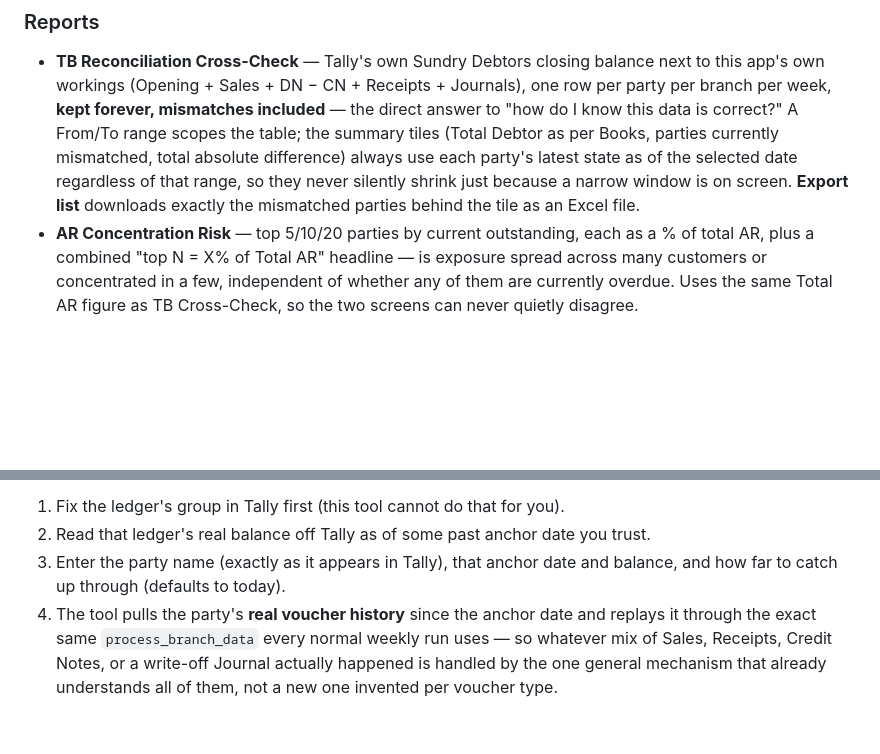
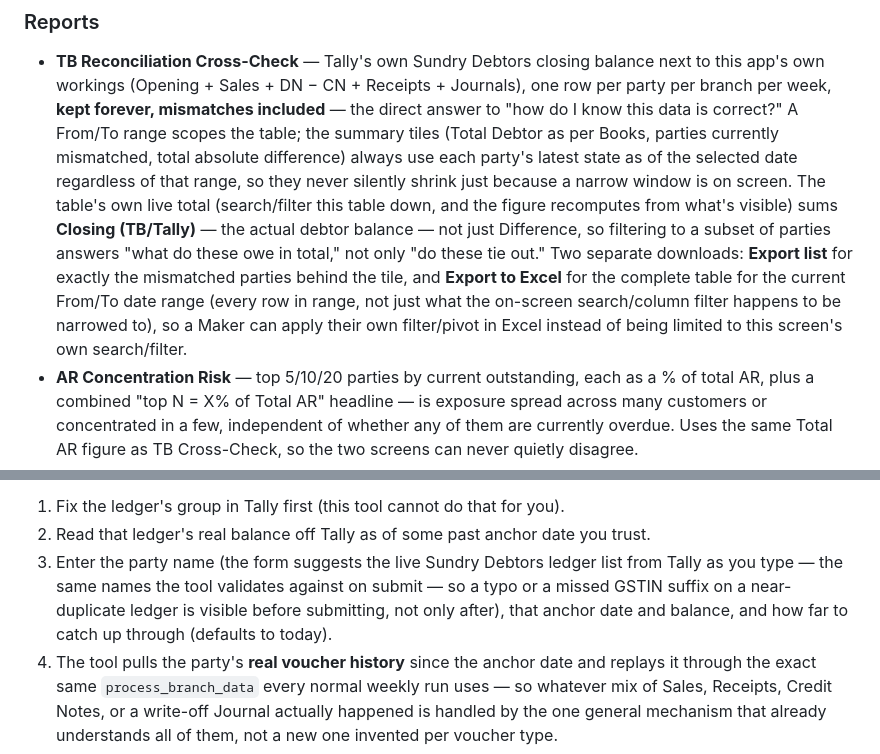
Before and after one commit to modis1806-sudo/AR-MIS-AUTOMATION_SPEC, a Markdown page: README.md, 2 parts joined by grey strips. Rendered like a GitHub page; blank space fills up the shorter version.

```diff
--- a/README.md
+++ b/README.md
@@ -289,8 +289,17 @@ store of its own:
   tiles (Total Debtor as per Books, parties currently mismatched, total
   absolute difference) always use each party's latest state as of the
   selected date regardless of that range, so they never silently shrink
-  just because a narrow window is on screen. **Export list** downloads
-  exactly the mismatched parties behind the tile as an Excel file.
+  just because a narrow window is on screen. The table's own live total
+  (search/filter this table down, and the figure recomputes from what's
+  visible) sums **Closing (TB/Tally)** — the actual debtor balance — not
+  just Difference, so filtering to a subset of parties answers "what do
+  these owe in total," not only "do these tie out." Two separate
+  downloads: **Export list** for exactly the mismatched parties behind
+  the tile, and **Export to Excel** for the complete table for the
+  current From/To date range (every row in range, not just what the
+  on-screen search/column filter happens to be narrowed to), so a Maker
+  can apply their own filter/pivot in Excel instead of being limited to
+  this screen's own search/filter.
 - **AR Concentration Risk** — top 5/10/20 parties by current outstanding,
   each as a % of total AR, plus a combined "top N = X% of Total AR"
   headline — is exposure spread across many customers or concentrated in
@@ -430,8 +439,11 @@ for however long the party was excluded. Instead:
 1. Fix the ledger's group in Tally first (this tool cannot do that for you).
 2. Read that ledger's real balance off Tally as of some past anchor date you
    trust.
-3. Enter the party name (exactly as it appears in Tally), that anchor date
-   and balance, and how far to catch up through (defaults to today).
+3. Enter the party name (the form suggests the live Sundry Debtors ledger
+   list from Tally as you type — the same names the tool validates against
+   on submit — so a typo or a missed GSTIN suffix on a near-duplicate ledger
+   is visible before submitting, not only after), that anchor date and
+   balance, and how far to catch up through (defaults to today).
 4. The tool pulls the party's **real voucher history** since the anchor date
    and replays it through the exact same `process_branch_data` every normal
    weekly run uses — so whatever mix of Sales, Receipts, Credit Notes, or a
```
Also changed, not shown: docs/ar_controls_tracker.md (+16 -0 lines), docs/registers_and_reporting_design.md (+48 -0 lines).
